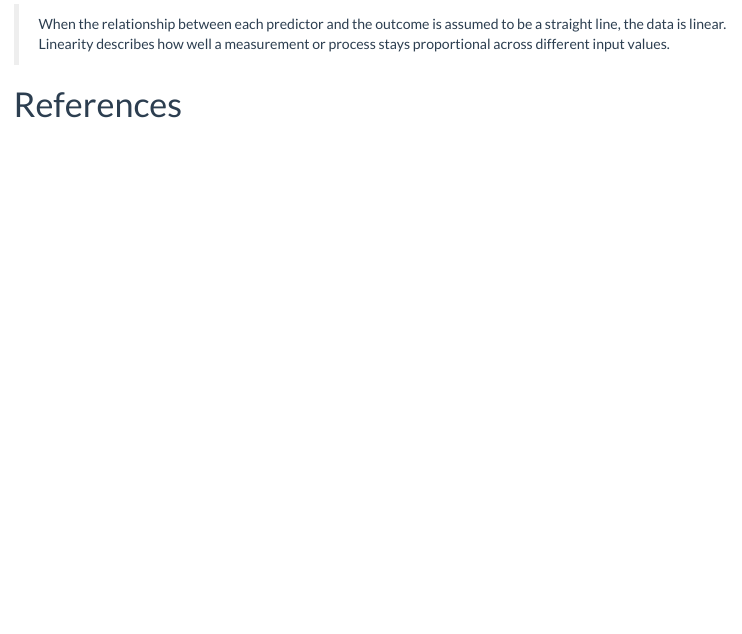
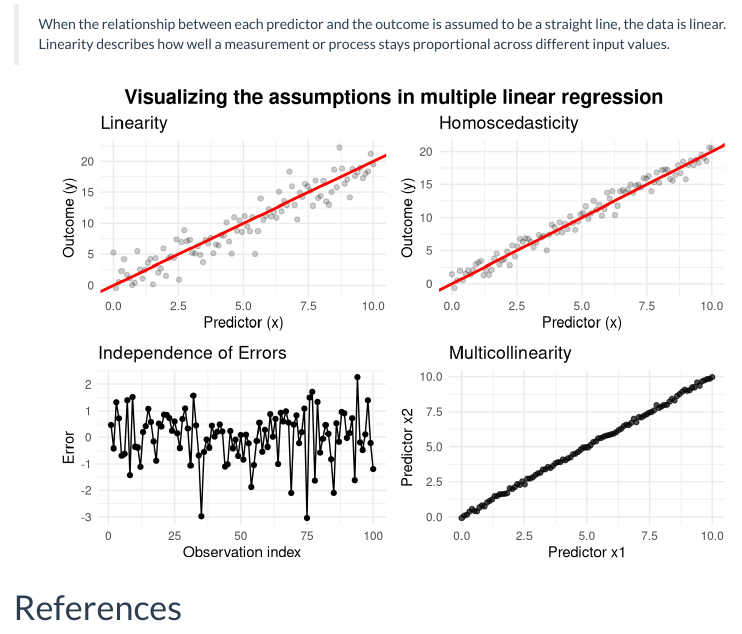
Before and after one commit to lowell-monis/uncertainty, an R Markdown document (index.Rmd): the page in a window 1100 px wide, from 3650 px down. Rendered offline with R 4.5, knitr and Pandoc, with nearby package versions; a font, style sheet, LaTeX package, included part or bibliography that could not be used is replaced or left out; menus at the side of the page are left out.

Commit message:
visualizing mlr assumptions

````diff
--- a/index.Rmd
+++ b/index.Rmd
@@ -196,6 +196,51 @@ Multiple regression allows us to evaluate the influence of each variable while c
 
 > When the relationship between each predictor and the outcome is assumed to be a straight line, the data is linear. Linearity describes how well a measurement or process stays proportional across different input values.
 
+```{r echo=FALSE, warning=FALSE, fig.align = 'center'}
+library(ggplot2)
+library(grid)
+library(gridExtra)
+set.seed(402)
+x1 <- seq(0, 10, length.out = 100)
+y_linear <- 2 * x1 + rnorm(100, mean = 0, sd = 2)
+df1 <- data.frame(x = x1, y = y_linear)
 
+p1 <- ggplot(df1, aes(x = x, y = y)) +
+  geom_point(alpha = 0.2) +
+  geom_abline(slope = 2, intercept = 0, color = "red", linewidth = 1) +
+  labs(title = "Linearity", x = "Predictor (x)", y = "Outcome (y)") +
+  theme_minimal()
+
+x2 <- seq(0, 10, length.out = 100)
+y_homoscedastic <- 2 * x2 + rnorm(100, mean = 0, sd = 1)
+df2 <- data.frame(x = x2, y = y_homoscedastic)
+
+p2 <- ggplot(df2, aes(x = x, y = y)) +
+  geom_point(alpha = 0.2) +
+  geom_abline(slope = 2, intercept = 0, color = "red", linewidth = 1) +
+  labs(title = "Homoscedasticity", x = "Predictor (x)", y = "Outcome (y)") +
+  theme_minimal()
+
+errors <- rnorm(100)
+df3 <- data.frame(index = 1:100, error = errors)
+
+p3 <- ggplot(df3, aes(x = index, y = error)) +
+  geom_line() +
+  geom_point() +
+  labs(title = "Independence of Errors", x = "Observation index", y = "Error") +
+  theme_minimal()
+
+x4_1 <- seq(0, 10, length.out = 100)
+x4_2 <- x4_1 + rnorm(100, mean = 0, sd = 0.1)
+df4 <- data.frame(x1 = x4_1, x2 = x4_2)
+
+p4 <- ggplot(df4, aes(x = x1, y = x2)) +
+  geom_point(alpha = 0.7) +
+  labs(title = "Multicollinearity", x = "Predictor x1", y = "Predictor x2") +
+  theme_minimal()
+
+grid.arrange(p1, p2, p3, p4, ncol = 2,
+             top = textGrob("Visualizing the assumptions in multiple linear regression",gp=gpar(fontsize=15,font=2)))
+```
 
 # References
````
Also changed, not shown: index.html, index.Rmd (4 more changed lines).
